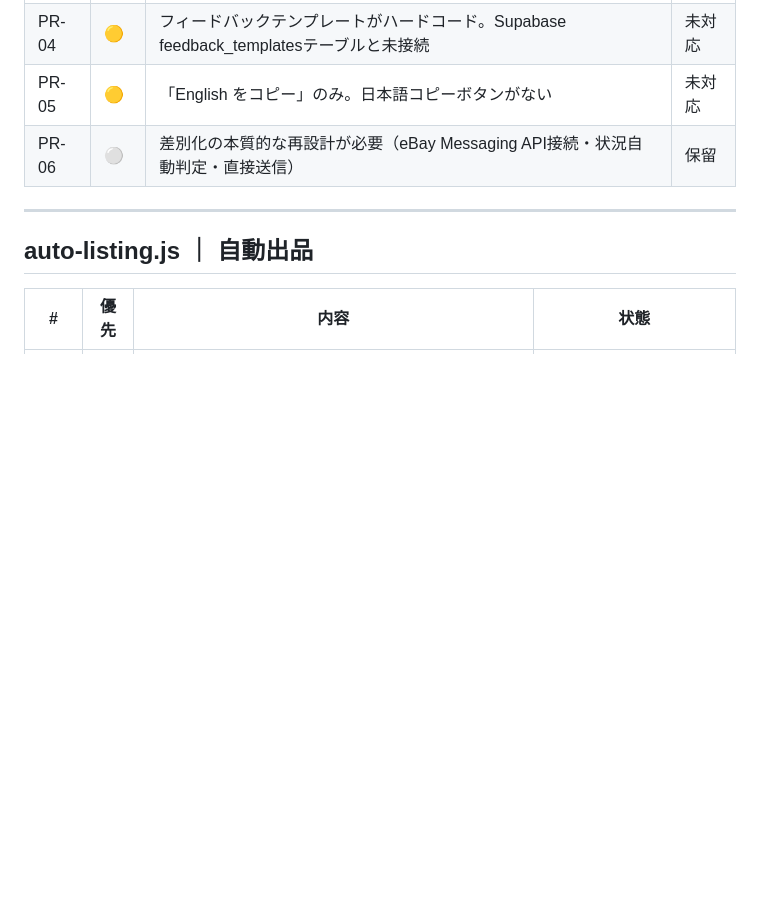
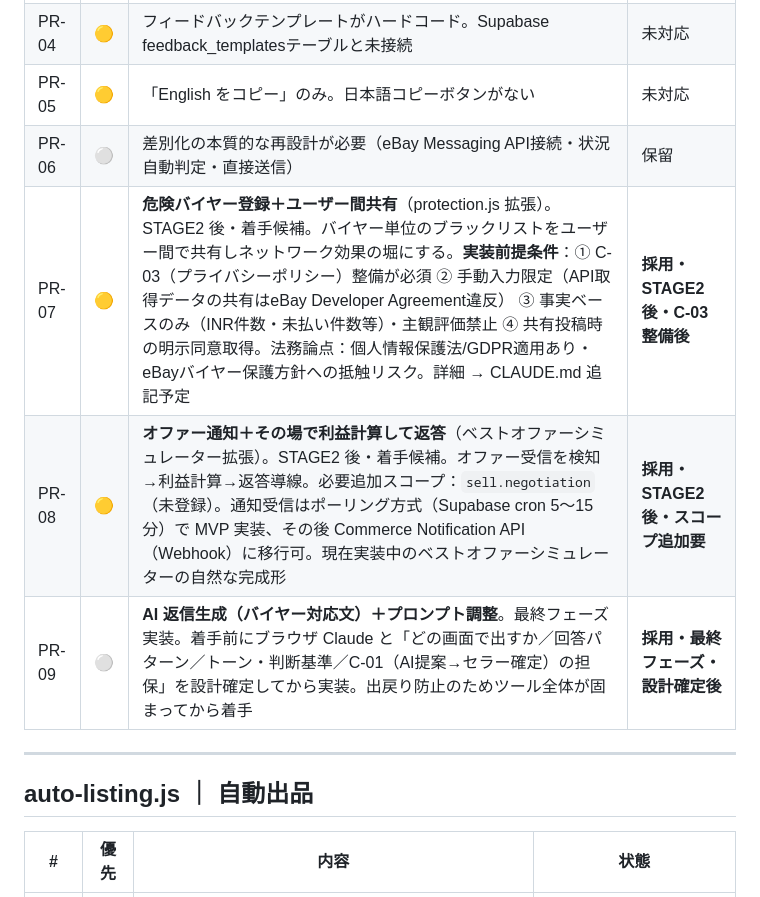
Before and after one commit to onceayeark-hash/brand-analytics, a Markdown page: ISSUES.md, the part around the change. Rendered like a GitHub page; blank space fills up the shorter version.

```diff
--- a/ISSUES.md
+++ b/ISSUES.md
@@ -92,6 +92,9 @@
 | PR-04 | 🟡 | フィードバックテンプレートがハードコード。Supabase feedback_templatesテーブルと未接続 | 未対応 |
 | PR-05 | 🟡 | 「English をコピー」のみ。日本語コピーボタンがない | 未対応 |
 | PR-06 | ⚪ | 差別化の本質的な再設計が必要（eBay Messaging API接続・状況自動判定・直接送信） | 保留 |
+| PR-07 | 🟡 | **危険バイヤー登録＋ユーザー間共有**（protection.js 拡張）。STAGE2 後・着手候補。バイヤー単位のブラックリストをユーザー間で共有しネットワーク効果の堀にする。**実装前提条件**：① C-03（プライバシーポリシー）整備が必須 ② 手動入力限定（API取得データの共有はeBay Developer Agreement違反） ③ 事実ベースのみ（INR件数・未払い件数等）・主観評価禁止 ④ 共有投稿時の明示同意取得。法務論点：個人情報保護法/GDPR適用あり・eBayバイヤー保護方針への抵触リスク。詳細 → CLAUDE.md 追記予定 | **採用・STAGE2後・C-03整備後** |
+| PR-08 | 🟡 | **オファー通知＋その場で利益計算して返答**（ベストオファーシミュレーター拡張）。STAGE2 後・着手候補。オファー受信を検知→利益計算→返答導線。必要追加スコープ：`sell.negotiation`（未登録）。通知受信はポーリング方式（Supabase cron 5〜15分）で MVP 実装、その後 Commerce Notification API（Webhook）に移行可。現在実装中のベストオファーシミュレーターの自然な完成形 | **採用・STAGE2後・スコープ追加要** |
+| PR-09 | ⚪ | **AI 返信生成（バイヤー対応文）＋プロンプト調整**。最終フェーズ実装。着手前にブラウザ Claude と「どの画面で出すか／回答パターン／トーン・判断基準／C-01（AI提案→セラー確定）の担保」を設計確定してから実装。出戻り防止のためツール全体が固まってから着手 | **採用・最終フェーズ・設計確定後** |
 
 ---
 
```
Also changed, not shown: NOW.md (+12 -0 lines).
